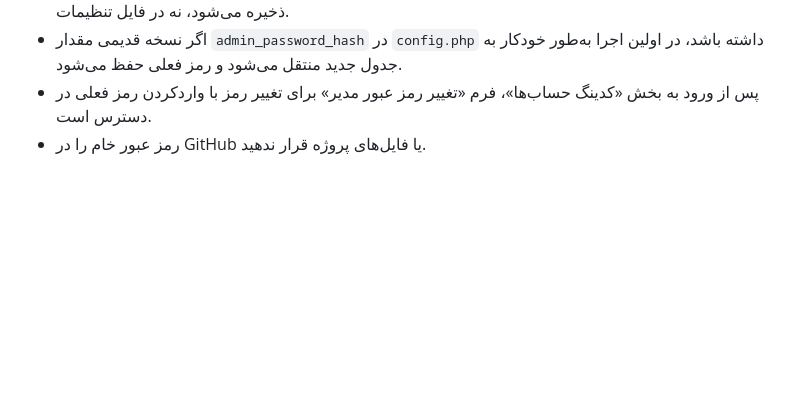
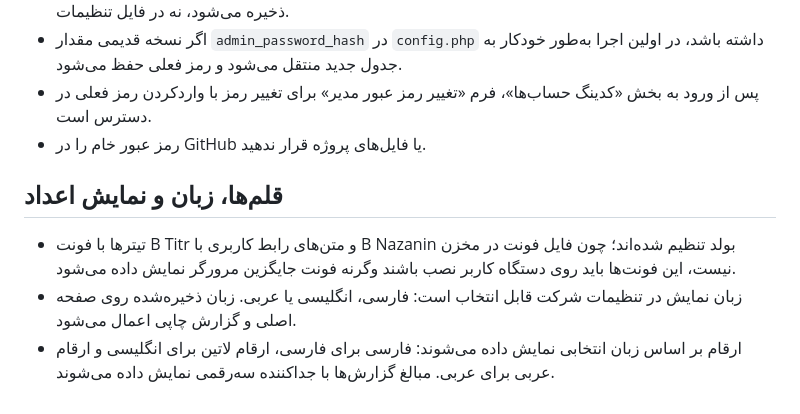
Before and after one commit to Padmiraranjbar/chat1, a Markdown page: README.md, the part around the change. Drawn GitHub-style; blank space fills up the shorter version.

Commit message:
Document typography, language and number formatting

```diff
--- a/README.md
+++ b/README.md
@@ -98,3 +98,9 @@ index.php        # ورودی اصلی و مسیریاب
 - اگر نسخه قدیمی مقدار `admin_password_hash` در `config.php` داشته باشد، در اولین اجرا به‌طور خودکار به جدول جدید منتقل می‌شود و رمز فعلی حفظ می‌شود.
 - پس از ورود به بخش «کدینگ حساب‌ها»، فرم «تغییر رمز عبور مدیر» برای تغییر رمز با واردکردن رمز فعلی در دسترس است.
 - رمز عبور خام را در GitHub یا فایل‌های پروژه قرار ندهید.
+
+
+## قلم‌ها، زبان و نمایش اعداد
+- تیترها با فونت B Titr و متن‌های رابط کاربری با B Nazanin بولد تنظیم شده‌اند؛ چون فایل فونت در مخزن نیست، این فونت‌ها باید روی دستگاه کاربر نصب باشند وگرنه فونت جایگزین مرورگر نمایش داده می‌شود.
+- زبان نمایش در تنظیمات شرکت قابل انتخاب است: فارسی، انگلیسی یا عربی. زبان ذخیره‌شده روی صفحه اصلی و گزارش چاپی اعمال می‌شود.
+- ارقام بر اساس زبان انتخابی نمایش داده می‌شوند: فارسی برای فارسی، ارقام لاتین برای انگلیسی و ارقام عربی برای عربی. مبالغ گزارش‌ها با جداکننده سه‌رقمی نمایش داده می‌شوند.
```
